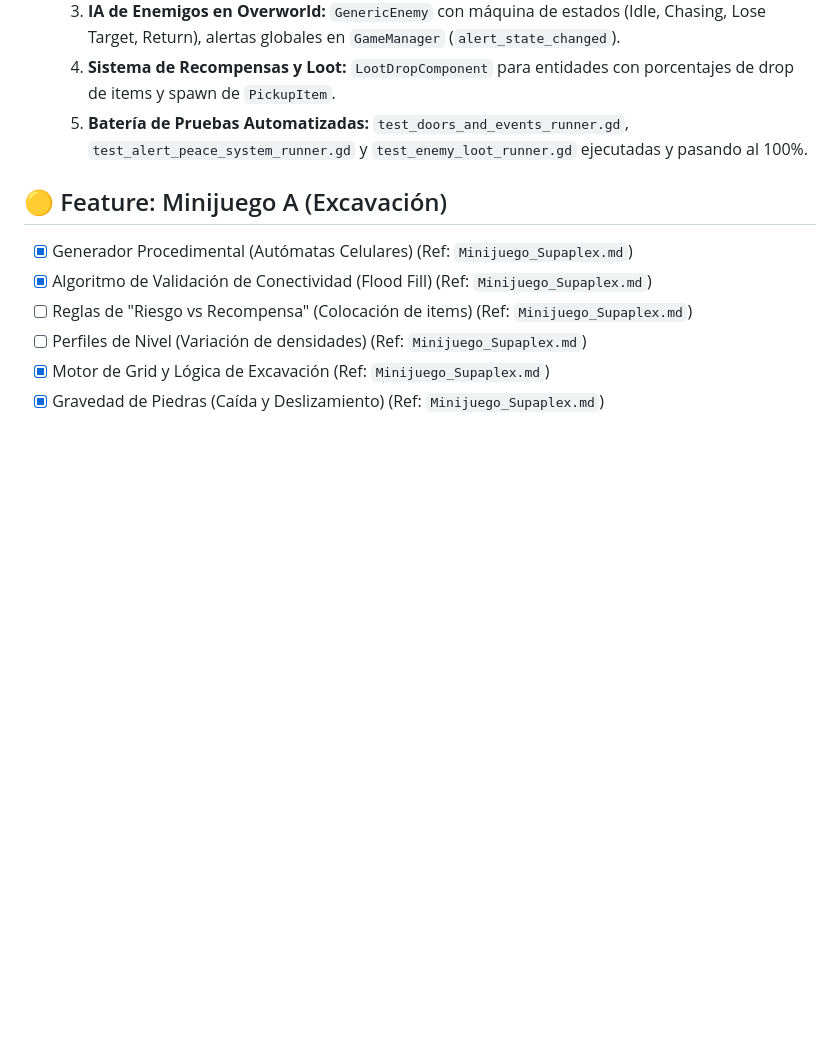
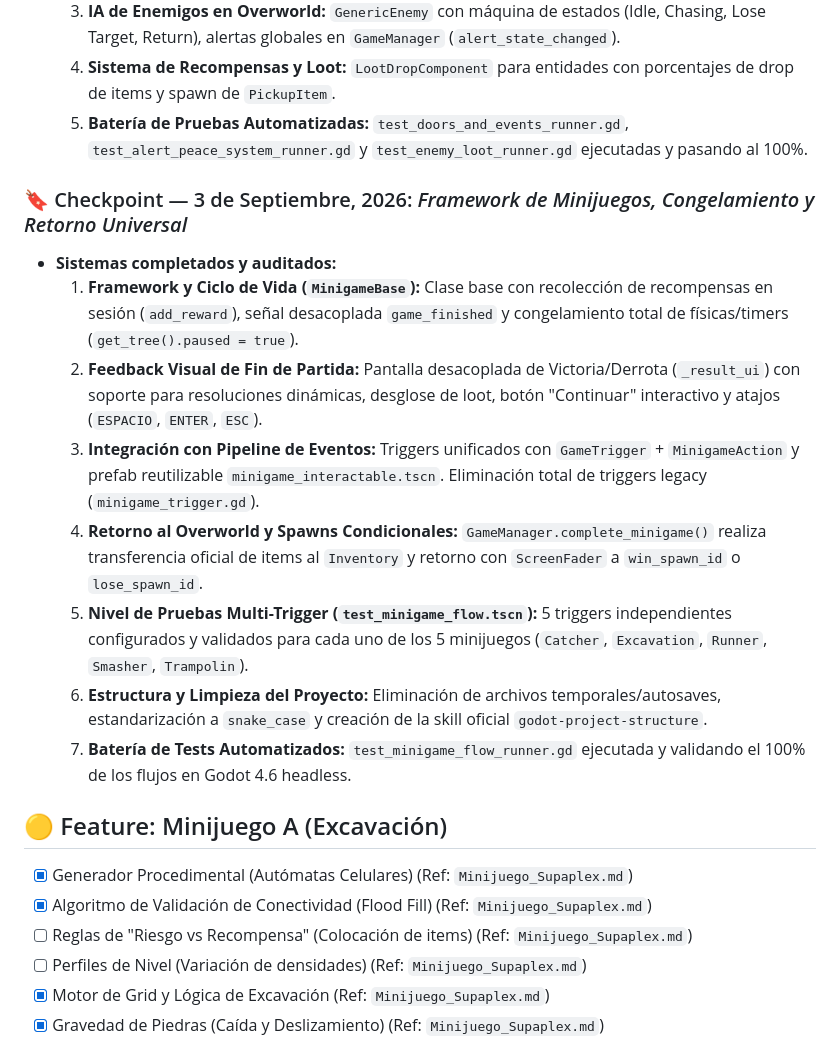
Before and after one commit to DiegoSG/Gacheiducitos, a Markdown page: design/Feature_Checklist.md, the part around the change. GitHub-like rendering; blank space fills up the shorter version.

Commit message:
docs: actualizar Feature_Checklist con checkpoint del framework de minijuegos y actualizar skill godot-minigame-framework

```diff
--- a/design/Feature_Checklist.md
+++ b/design/Feature_Checklist.md
@@ -38,6 +38,16 @@ Este documento contiene la lista de funcionalidades y los puntos de control (che
   3. **IA de Enemigos en Overworld:** `GenericEnemy` con máquina de estados (Idle, Chasing, Lose Target, Return), alertas globales en `GameManager` (`alert_state_changed`).
   4. **Sistema de Recompensas y Loot:** `LootDropComponent` para entidades con porcentajes de drop de items y spawn de `PickupItem`.
   5. **Batería de Pruebas Automatizadas:** `test_doors_and_events_runner.gd`, `test_alert_peace_system_runner.gd` y `test_enemy_loot_runner.gd` ejecutadas y pasando al 100%.
+
+### 🔖 Checkpoint — 3 de Septiembre, 2026: *Framework de Minijuegos, Congelamiento y Retorno Universal*
+- **Sistemas completados y auditados:**
+  1. **Framework y Ciclo de Vida (`MinigameBase`):** Clase base con recolección de recompensas en sesión (`add_reward`), señal desacoplada `game_finished` y congelamiento total de físicas/timers (`get_tree().paused = true`).
+  2. **Feedback Visual de Fin de Partida:** Pantalla desacoplada de Victoria/Derrota (`_result_ui`) con soporte para resoluciones dinámicas, desglose de loot, botón "Continuar" interactivo y atajos (`ESPACIO`, `ENTER`, `ESC`).
+  3. **Integración con Pipeline de Eventos:** Triggers unificados con `GameTrigger` + `MinigameAction` y prefab reutilizable `minigame_interactable.tscn`. Eliminación total de triggers legacy (`minigame_trigger.gd`).
+  4. **Retorno al Overworld y Spawns Condicionales:** `GameManager.complete_minigame()` realiza transferencia oficial de items al `Inventory` y retorno con `ScreenFader` a `win_spawn_id` o `lose_spawn_id`.
+  5. **Nivel de Pruebas Multi-Trigger (`test_minigame_flow.tscn`):** 5 triggers independientes configurados y validados para cada uno de los 5 minijuegos (`Catcher`, `Excavation`, `Runner`, `Smasher`, `Trampolin`).
+  6. **Estructura y Limpieza del Proyecto:** Eliminación de archivos temporales/autosaves, estandarización a `snake_case` y creación de la skill oficial `godot-project-structure`.
+  7. **Batería de Tests Automatizados:** `test_minigame_flow_runner.gd` ejecutada y validando el 100% de los flujos en Godot 4.6 headless.
 
 
 ## 🟡 Feature: Minijuego A (Excavación)
```
Also changed, not shown: 1 other file.
